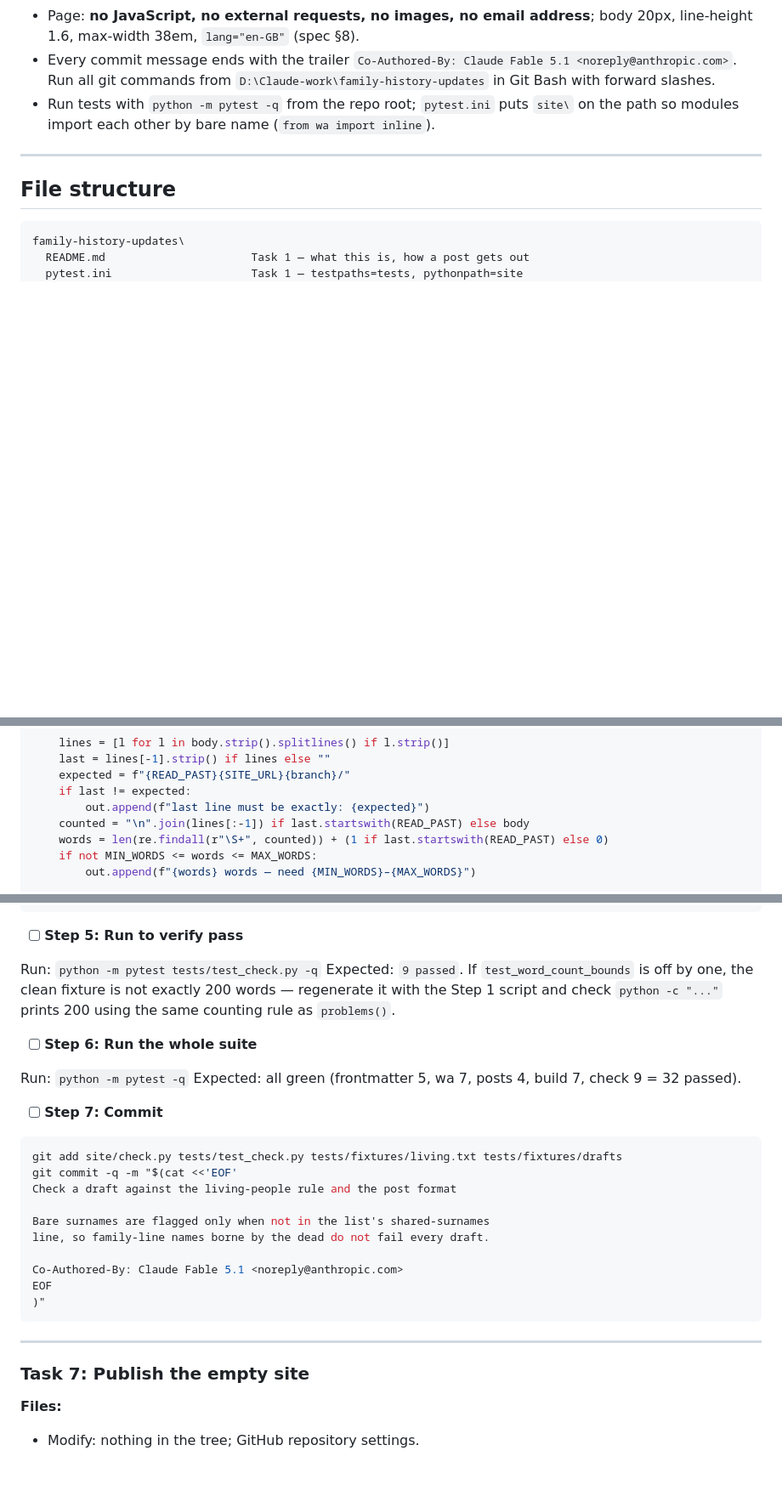
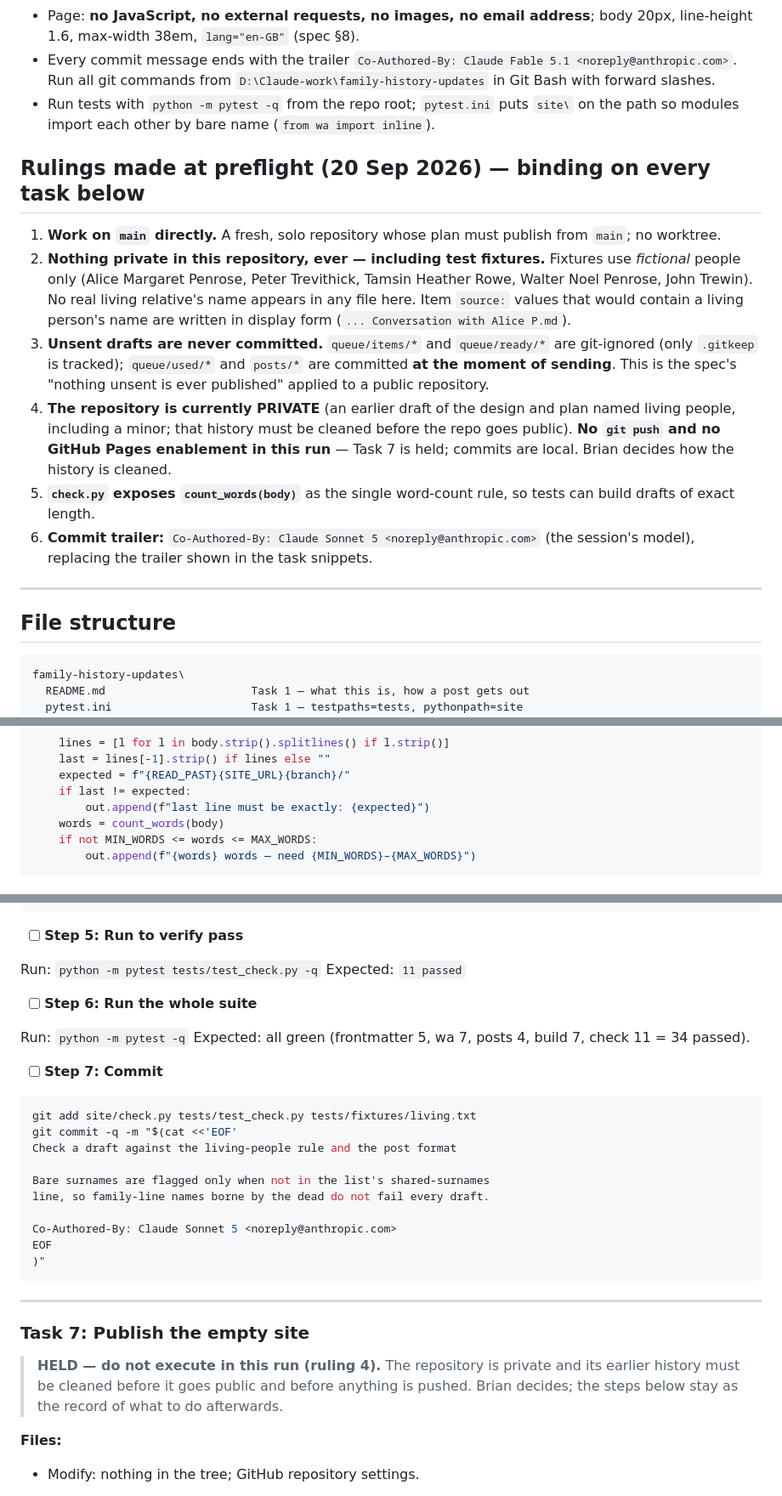
Before and after one commit to sharland/family-history-updates, a Markdown page: design/plans/2026-09-20-updates-pipeline.md, 3 parts joined by grey strips. Shown at 85% size. Rendered like a GitHub page; blank space fills up the shorter version.

````diff
--- a/design/plans/2026-09-20-updates-pipeline.md
+++ b/design/plans/2026-09-20-updates-pipeline.md
@@ -23,6 +23,15 @@
 - Page: **no JavaScript, no external requests, no images, no email address**; body 20px, line-height 1.6, max-width 38em, `lang="en-GB"` (spec §8).
 - Every commit message ends with the trailer `Co-Authored-By: Claude Fable 5.1 <noreply@anthropic.com>`. Run all git commands from `D:\Claude-work\family-history-updates` in Git Bash with forward slashes.
 - Run tests with `python -m pytest -q` from the repo root; `pytest.ini` puts `site\` on the path so modules import each other by bare name (`from wa import inline`).
+
+## Rulings made at preflight (20 Sep 2026) — binding on every task below
+
+1. **Work on `main` directly.** A fresh, solo repository whose plan must publish from `main`; no worktree.
+2. **Nothing private in this repository, ever — including test fixtures.** Fixtures use *fictional* people only (Alice Margaret Penrose, Peter Trevithick, Tamsin Heather Rowe, Walter Noel Penrose, John Trewin). No real living relative's name appears in any file here. Item `source:` values that would contain a living person's name are written in display form (`... Conversation with Alice P.md`).
+3. **Unsent drafts are never committed.** `queue/items/*` and `queue/ready/*` are git-ignored (only `.gitkeep` is tracked); `queue/used/*` and `posts/*` are committed **at the moment of sending**. This is the spec's "nothing unsent is ever published" applied to a public repository.
+4. **The repository is currently PRIVATE** (an earlier draft of the design and plan named living people, including a minor; that history must be cleaned before the repo goes public). **No `git push` and no GitHub Pages enablement in this run** — Task 7 is held; commits are local. Brian decides how the history is cleaned.
+5. **`check.py` exposes `count_words(body)`** as the single word-count rule, so tests can build drafts of exact length.
+6. **Commit trailer:** `Co-Authored-By: Claude Sonnet 5 <noreply@anthropic.com>` (the session's model), replacing the trailer shown in the task snippets.
 
 ---
 
@@ -1001,8 +1029,7 @@ def problems(draft: Path, people, shared) -> list[str]:
     expected = f"{READ_PAST}{SITE_URL}{branch}/"
     if last != expected:
         out.append(f"last line must be exactly: {expected}")
-    counted = "\n".join(lines[:-1]) if last.startswith(READ_PAST) else body
-    words = len(re.findall(r"\S+", counted)) + (1 if last.startswith(READ_PAST) else 0)
+    words = count_words(body)
     if not MIN_WORDS <= words <= MAX_WORDS:
         out.append(f"{words} words — need {MIN_WORDS}–{MAX_WORDS}")
 
@@ -1043,24 +1070,24 @@ if __name__ == "__main__":
 - [ ] **Step 5: Run to verify pass**
 
 Run: `python -m pytest tests/test_check.py -q`
-Expected: `9 passed`. If `test_word_count_bounds` is off by one, the clean fixture is not exactly 200 words — regenerate it with the Step 1 script and check `python -c "..."` prints 200 using the same counting rule as `problems()`.
+Expected: `11 passed`
 
 - [ ] **Step 6: Run the whole suite**
 
 Run: `python -m pytest -q`
-Expected: all green (frontmatter 5, wa 7, posts 4, build 7, check 9 = 32 passed).
+Expected: all green (frontmatter 5, wa 7, posts 4, build 7, check 11 = 34 passed).
 
 - [ ] **Step 7: Commit**
 
 ```bash
-git add site/check.py tests/test_check.py tests/fixtures/living.txt tests/fixtures/drafts
+git add site/check.py tests/test_check.py tests/fixtures/living.txt
 git commit -q -m "$(cat <<'EOF'
 Check a draft against the living-people rule and the post format
 
 Bare surnames are flagged only when not in the list's shared-surnames
 line, so family-line names borne by the dead do not fail every draft.
 
-Co-Authored-By: Claude Fable 5.1 <noreply@anthropic.com>
+Co-Authored-By: Claude Sonnet 5 <noreply@anthropic.com>
 EOF
 )"
 ```
@@ -1068,6 +1095,8 @@ EOF
 ---
 
 ### Task 7: Publish the empty site
+
+> **HELD — do not execute in this run (ruling 4).** The repository is private and its earlier history must be cleaned before it goes public and before anything is pushed. Brian decides; the steps below stay as the record of what to do afterwards.
 
 **Files:**
 - Modify: nothing in the tree; GitHub repository settings.
````
Also changed, not shown: other parts of design/plans/2026-09-20-updates-pipeline.md (+96 -66 lines), design/2026-09-20-updates-pipeline-design.md (+1 -1 lines).
